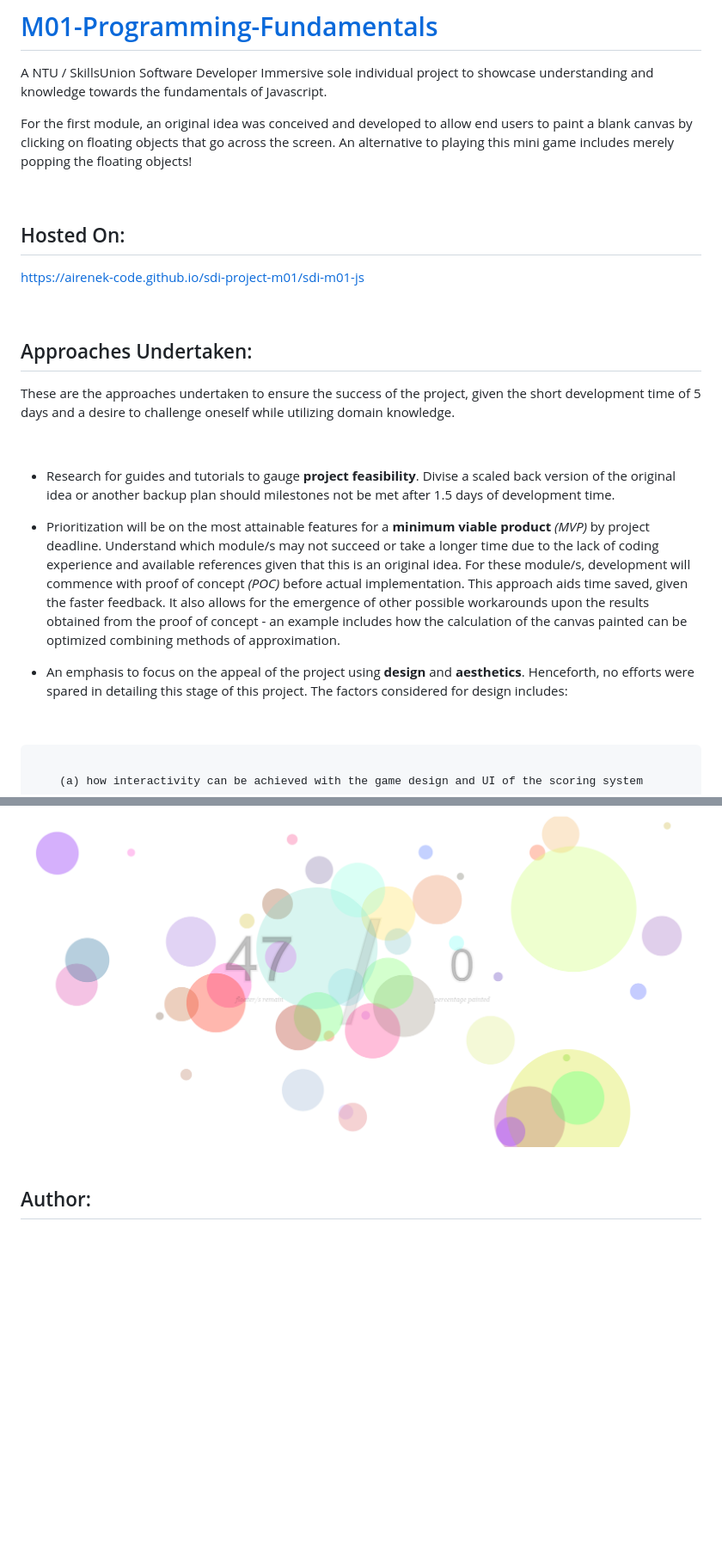
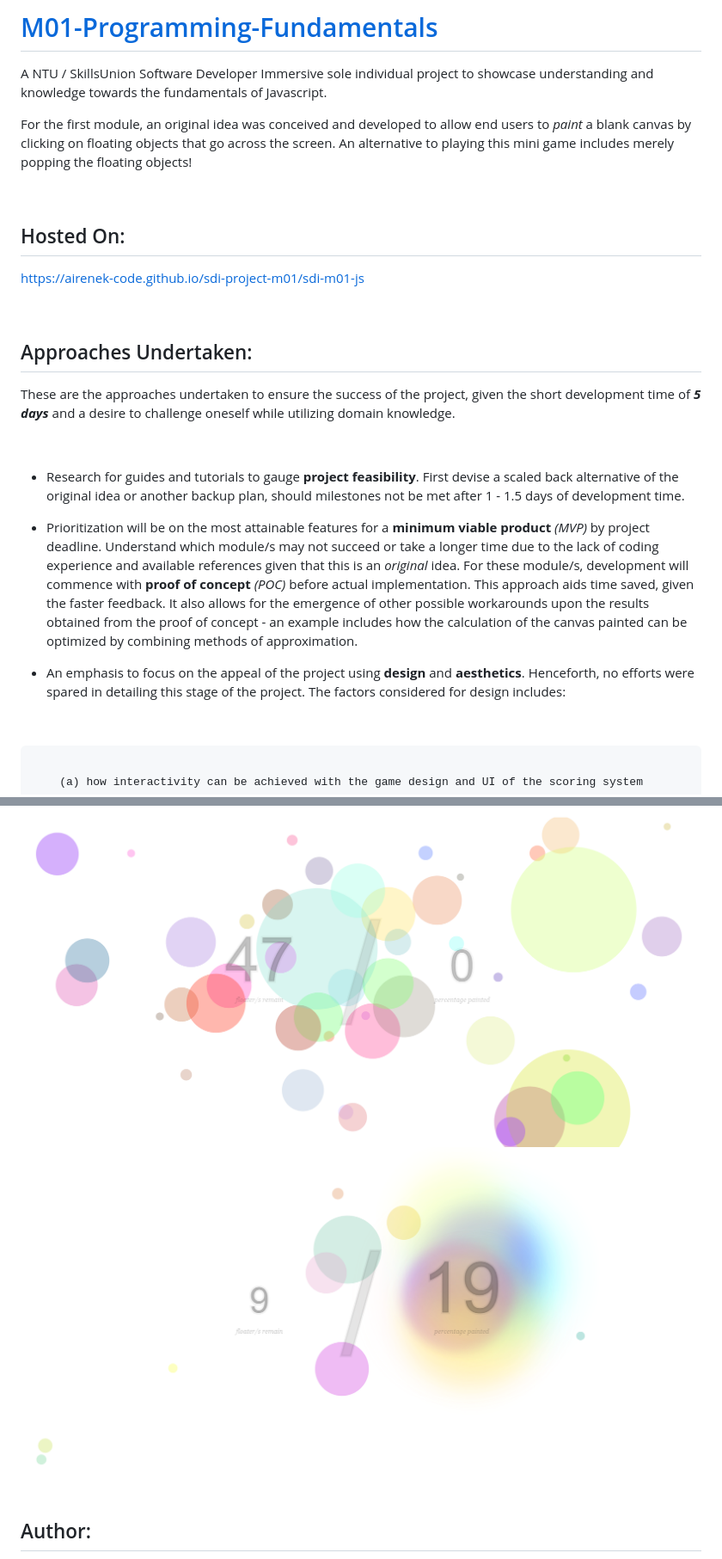
Before and after one commit to airenek-code/sdi-project-m01, a Markdown page: README.md, 2 parts joined by grey strips. Shown: that part at 86% size. Rendered like a GitHub page; pictures changed too: assets/images/img003-screenshot-e.PNG (added); blank space fills up the shorter version.

```diff
--- a/README.md
+++ b/README.md
@@ -2,7 +2,7 @@
 
 A NTU / SkillsUnion Software Developer Immersive sole individual project to showcase understanding and knowledge towards the fundamentals of Javascript.
 
-For the first module, an original idea was conceived and developed to allow end users to paint a blank canvas by clicking on floating objects that go across the screen. An alternative to playing this mini game includes merely popping the floating objects!
+For the first module, an original idea was conceived and developed to allow end users to _paint_ a blank canvas by clicking on floating objects that go across the screen. An alternative to playing this mini game includes merely popping the floating objects!
 
 &nbsp;
 
@@ -14,15 +14,15 @@ https://airenek-code.github.io/sdi-project-m01/sdi-m01-js
 
 ## Approaches Undertaken:
 
-These are the approaches undertaken to ensure the success of the project, given the short development time of 5 days and a desire to challenge oneself while utilizing domain knowledge.
+These are the approaches undertaken to ensure the success of the project, given the short development time of **_5 days_** and a desire to challenge oneself while utilizing domain knowledge.
 
 &nbsp;
 
-- Research for guides and tutorials to gauge **project feasibility**. Divise a scaled back version of the original idea or another backup plan should milestones not be met after 1.5 days of development time.
+- Research for guides and tutorials to gauge **project feasibility**. First devise a scaled back alternative of the original idea or another backup plan, should milestones not be met after 1 - 1.5 days of development time.
 
-- Prioritization will be on the most attainable features for a **minimum viable product** _(MVP)_ by project deadline. Understand which module/s may not succeed or take a longer time due to the lack of coding experience and available references given that this is an original idea. For these module/s, development will commence with proof of concept _(POC)_ before actual implementation. This approach aids time saved, given the faster feedback. It also allows for the emergence of other possible workarounds upon the results obtained from the proof of concept - an example includes how the calculation of the canvas painted can be optimized combining methods of approximation.
+- Prioritization will be on the most attainable features for a **minimum viable product** _(MVP)_ by project deadline. Understand which module/s may not succeed or take a longer time due to the lack of coding experience and available references given that this is an _original_ idea. For these module/s, development will commence with **proof of concept** _(POC)_ before actual implementation. This approach aids time saved, given the faster feedback. It also allows for the emergence of other possible workarounds upon the results obtained from the proof of concept - an example includes how the calculation of the canvas painted can be optimized by combining methods of approximation.
 
-- An emphasis to focus on the appeal of the project using **design** and **aesthetics**. Henceforth, no efforts were spared in detailing this stage of this project. The factors considered for design includes:
+- An emphasis to focus on the appeal of the project using **design** and **aesthetics**. Henceforth, no efforts were spared in detailing this stage of the project. The factors considered for design includes:
 
 &nbsp;
 
@@ -65,6 +65,7 @@ It'll be heartening to know if the project outcome helps anyone to decompress a
 ## Output:
 
 <img width="100%" src="./assets/images/img002-screenshot-e.PNG" />
+<img width="100%" src="./assets/images/img003-screenshot-e.PNG" />
 
 &nbsp;
 
```
Also changed, not shown: other parts of README.md (+2 -2 lines).
